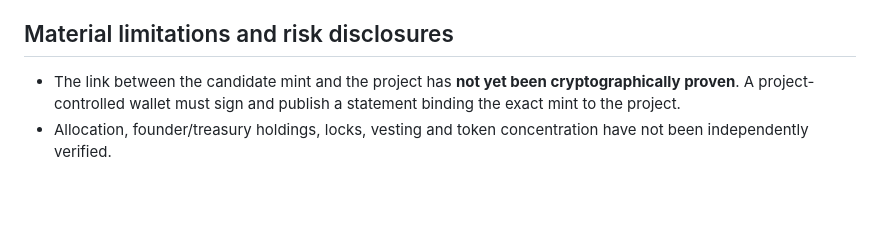
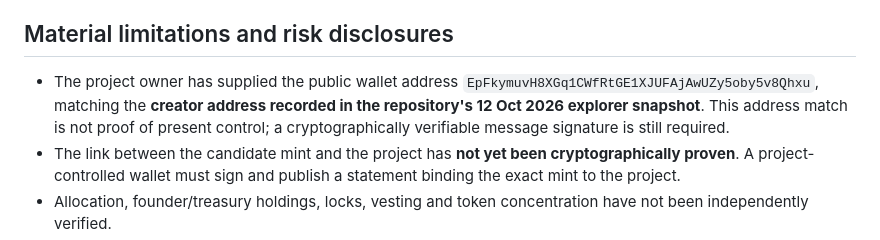
Before and after one commit to mosulonsol-max/MOSUL-HERITAGE-STORE, a Markdown page: docs/EXCHANGE-LISTING-DOSSIER-2026-10-17.md, the part around the change. Drawn GitHub-style; blank space fills up the shorter version.

Commit message:
docs: record owner-supplied creator wallet for unsigned project verification

```diff
--- a/docs/EXCHANGE-LISTING-DOSSIER-2026-10-17.md
+++ b/docs/EXCHANGE-LISTING-DOSSIER-2026-10-17.md
@@ -16,6 +16,7 @@ Prepared 17 October 2026. **Draft, not submitted or approved.**
 MOSUL HERITAGE is an early-stage digital collectibles initiative inspired by the architecture and cultural heritage of Mosul, Iraq. The project is developing original AI-assisted artwork, authenticity records, auction functionality, NFT issuance, and a potential MOSUL-token payment flow. A public repository documents ongoing development and prototypes. Production sales, MOSUL payments and NFT delivery have not yet been independently demonstrated end-to-end.
 
 ## Material limitations and risk disclosures
+- The project owner has supplied the public wallet address `EpFkymuvH8XGq1CWfRtGE1XJUFAjAwUZy5oby5v8Qhxu`, matching the **creator address recorded in the repository's 12 Oct 2026 explorer snapshot**. This address match is not proof of present control; a cryptographically verifiable message signature is still required.
 - The link between the candidate mint and the project has **not yet been cryptographically proven**. A project-controlled wallet must sign and publish a statement binding the exact mint to the project.
 - Allocation, founder/treasury holdings, locks, vesting and token concentration have not been independently verified.
 - Current exchange listings, 24h volume, holder count, liquidity, market capitalization and depth are **not verified**. Never invent these metrics.
```
